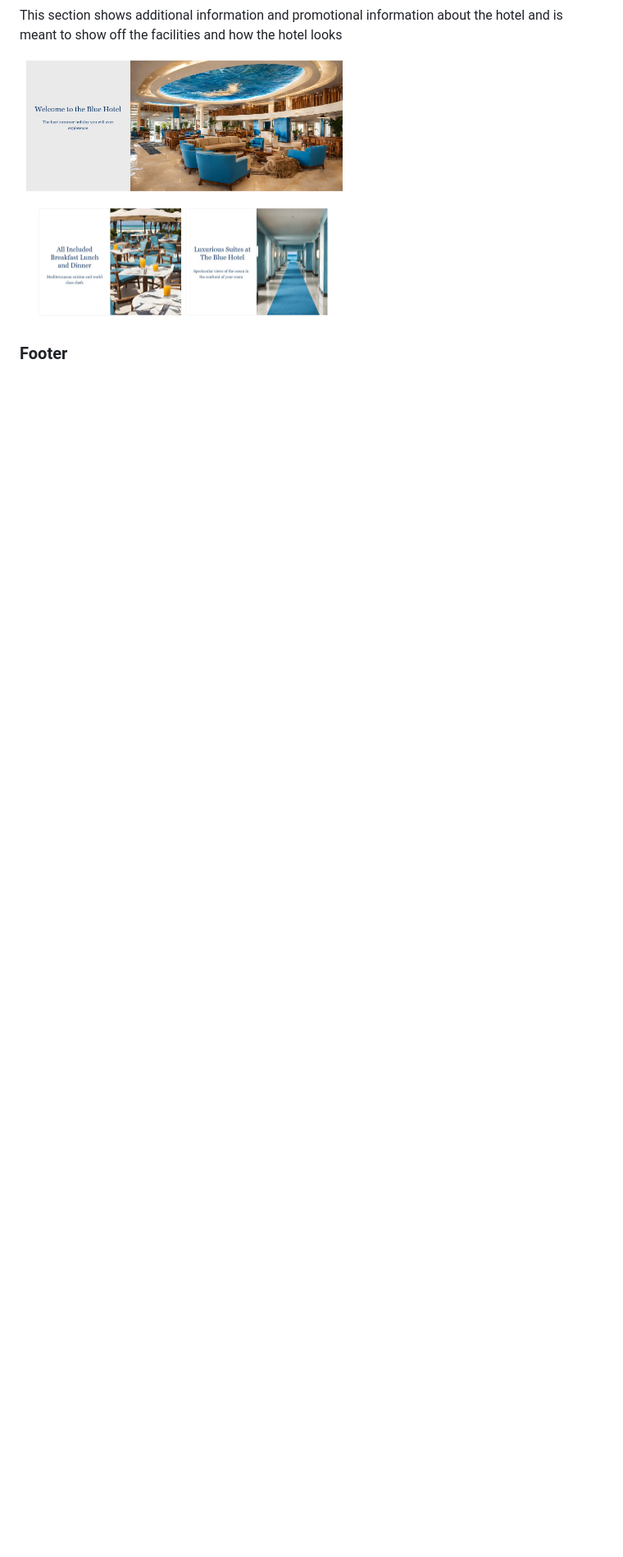
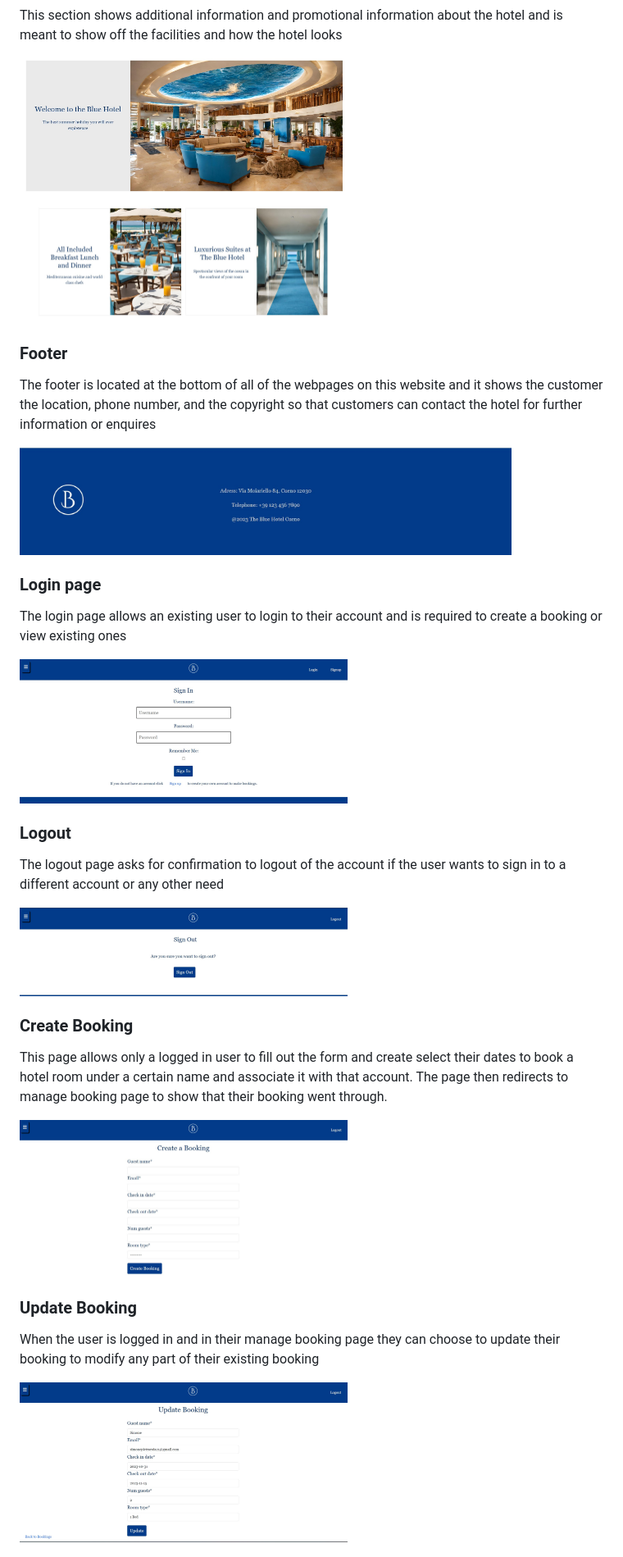
Before and after one commit to simonepietraroia/bluehotel, a Markdown page: README.md, the part around the change printed below. Shown: that part at 82% size. Drawn GitHub-style; blank space fills up the shorter version.

```diff
--- a/README.md
+++ b/README.md
@@ -68,3 +96,31 @@ This section shows additional information and promotional information about the
 
 ### Footer
 
+The footer is located at the bottom of all of the webpages on this website and it shows the customer the location, phone number, and the copyright so that customers can contact the hotel for further information or enquires
+
+<img src='assets/images/footer.jpg' alt='image of footer with hotel contact information' width='600px'>
+
+### Login page
+
+The login page allows an existing user to login to their account and is required to create a booking or view existing ones
+
+<img src='assets/images/sign-in.jpg' alt='image of sign-in page' width='400px'>
+
+### Logout
+
+The logout page asks for confirmation to logout of the account if the user wants to sign in to a different account or any other need
+
+<img src='assets/images/sign-out.jpg' alt='image of logout confirmation page' width='400px'>
+
+### Create Booking
+
+This page allows only a logged in user to fill out the form and create select their dates to book a hotel room under a certain name and associate it with that account. The page then redirects to manage booking page to show that their booking went through.
+
+<img src='assets/images/create-booking.jpg' alt='image of create booking form page' width='400px'>
+
+### Update Booking
+
+When the user is logged in and in their manage booking page they can choose to update their booking to modify any part of their existing booking
+
+<img src='assets/images/update-booking.jpg' alt='image of update booking form page' width='400px'>
+
```
Also changed, not shown: other parts of README.md (+73 -3 lines), assets/images/CSS validating.jpg (added), assets/images/colors.jpg (added), assets/images/responsive.jpg (added).
